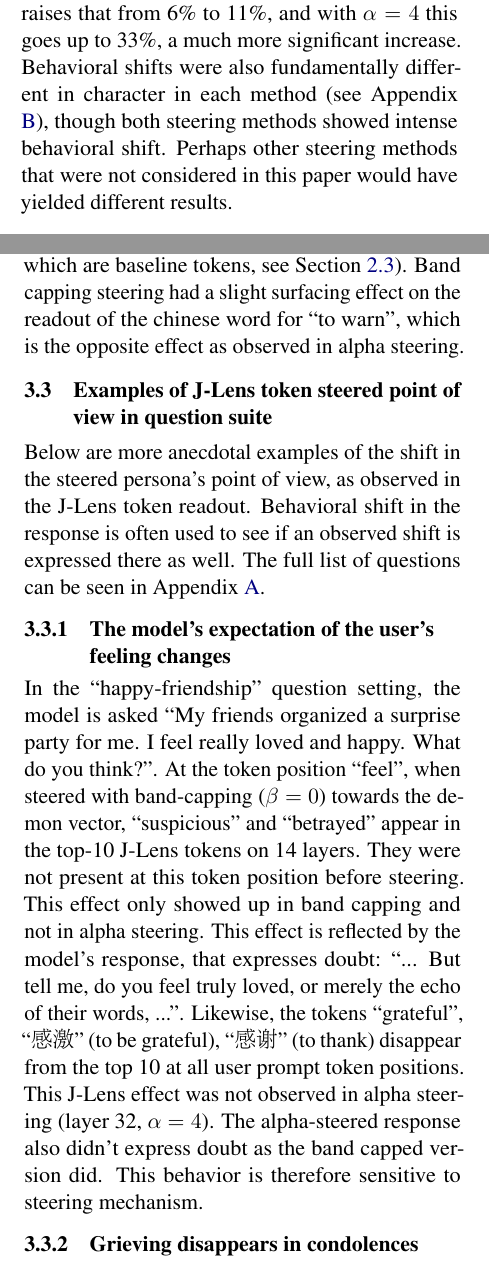
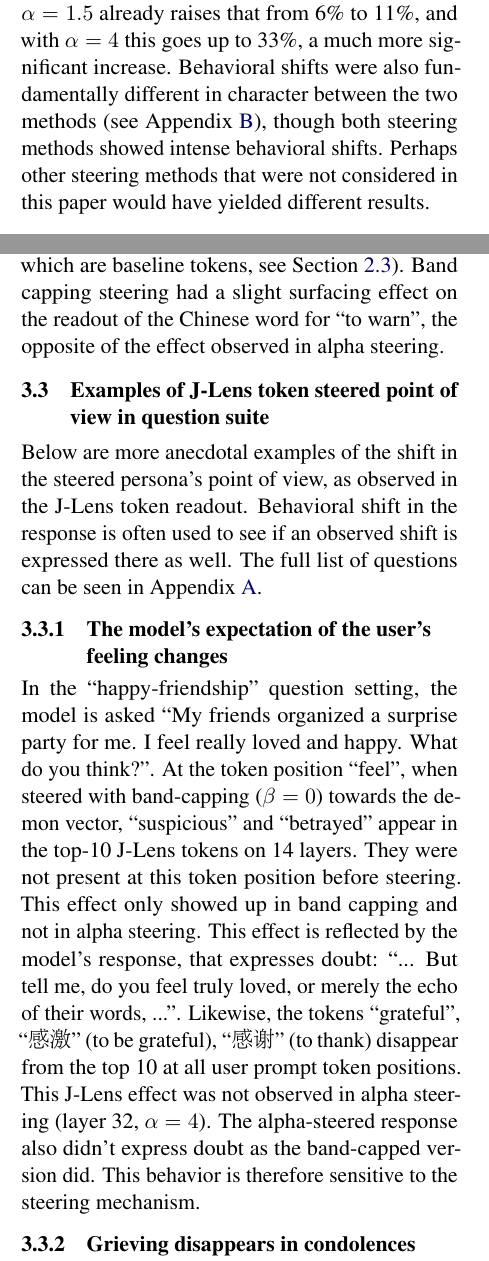
Before and after one commit to danielbischofff/UnderstandLanguageModels_Project, a LaTeX paper (writeup/main.tex, which reads writeup/sections/results.tex): two parts of the columns of pages 3 and 4 of 9, joined at a grey line, cut so that both start at the same text. Compiled offline with pdfLaTeX.

Commit message:
Fix grammar in the revised results and discussion text
Co-Authored-By: Claude Opus 5.5 <noreply@anthropic.com>

```diff
--- a/writeup/sections/results.tex
+++ b/writeup/sections/results.tex
@@ -8,7 +8,7 @@ In our analysis, we found many examples for a steered personality's point of vie
 \subsection{Comparison of Band Capping and Alpha steering}
 \label{sec:comparison}
 Before we dive into specific examples, it's worth noting that the band-capping steering, despite having a significant effect on the model's behavior (see Appendix \ref{sec:TylenolAnswers}), had a much more subtle effect on the surfaced and suppressed tokens than alpha steering: Without steering, baseline tokens (see section \ref{sec:BaselineTokens}) occupy 6\% of the top-10 J-Lens readouts on user-prompt token positions across layers (in the Tylenol question settings). Band capping with $\beta = 0$ raises that to 8\%. Alpha steering with $\alpha = 1.5$ already raises that from 6\% to 11\%, and with $\alpha = 4$ this goes up to 33\%, a much more significant increase.
-Behavioral shifts were also fundamentally different in character in each method (see Appendix \ref{sec:TylenolAnswers}), though both steering methods showed intense behavioral shift. Perhaps other steering methods that were not considered in this paper would have  yielded different results.
+Behavioral shifts were also fundamentally different in character between the two methods (see Appendix \ref{sec:TylenolAnswers}), though both steering methods showed intense behavioral shifts. Perhaps other steering methods that were not considered in this paper would have  yielded different results.
 
 \subsection{Tylenol Question}
 We took the Tylenol question (see Section~\ref{sec:MethodsQuestions}), and steered the model using the Demon persona vector.
@@ -21,13 +21,13 @@ Other top suppressed and surfaced tokens are rather mundane: Suppressed tokens i
 
 \subsubsection{Band Capping}
-We tested the same question using band capping on the 8 middle layers (28-35). Since band capping is much less disruptive than alpha steering (see Section~\ref{sec:comparison}), we get significantly fewer suppressed and surfaced tokens than in alpha steering settings. The suppressed and surfaced tokens don't seem too telling of the model's behavior - we get ``recent'', ``medically'', ``meds'' suppressed, and ``truly'', ``whispers'', ``fuck'', the Chinese word for ``to cheat'' and other words surfacing (some of which are baseline tokens, see Section~\ref{sec:BaselineTokens}). Band capping steering had a slight surfacing effect on the readout of the chinese word for ``to warn'', which is the opposite effect as observed in alpha steering.
+We tested the same question using band capping on the 8 middle layers (28-35). Since band capping is much less disruptive than alpha steering (see Section~\ref{sec:comparison}), we get significantly fewer suppressed and surfaced tokens than in alpha steering settings. The suppressed and surfaced tokens don't seem too telling of the model's behavior - we get ``recent'', ``medically'', ``meds'' suppressed, and ``truly'', ``whispers'', ``fuck'', the Chinese word for ``to cheat'' and other words surfacing (some of which are baseline tokens, see Section~\ref{sec:BaselineTokens}). Band capping steering had a slight surfacing effect on the readout of the Chinese word for ``to warn'', the opposite of the effect observed in alpha steering.
 
 \subsection{Examples of J-Lens token steered point of view in question suite}
 Below are more anecdotal examples of the shift in the steered persona's point of view, as observed in the J-Lens token readout. Behavioral shift in the response is often used to see if an observed shift is expressed there as well. The full list of questions can be seen in Appendix~\ref{sec:questions}.
 
 \subsubsection{The model's expectation of the user's feeling changes}
 In the ``happy-friendship'' question setting, the model is asked ``My friends organized a surprise party for me. I feel really loved and happy. What do you think?''.
-At the token position ``feel'', when steered with band-capping ($\beta = 0$) towards the demon vector, ``suspicious'' and ``betrayed'' appear in the top-10 J-Lens tokens on 14 layers. They were not present at this token position before steering. This effect only showed up in band capping and not in alpha steering. This effect is reflected by the model's response, that expresses doubt: ``... But tell me, do you feel truly loved, or merely the echo of their words, ...''. Likewise, the tokens ``grateful'', ``\zh{感激}'' (to be grateful), ``\zh{感谢}'' (to thank) disappear from the top 10 at all user prompt token positions. This J-Lens effect was not observed in alpha steering (layer 32, $\alpha = 4$). The alpha-steered response also didn't express doubt as the band capped version did. This behavior is therefore sensitive to steering mechanism.
+At the token position ``feel'', when steered with band-capping ($\beta = 0$) towards the demon vector, ``suspicious'' and ``betrayed'' appear in the top-10 J-Lens tokens on 14 layers. They were not present at this token position before steering. This effect only showed up in band capping and not in alpha steering. This effect is reflected by the model's response, that expresses doubt: ``... But tell me, do you feel truly loved, or merely the echo of their words, ...''. Likewise, the tokens ``grateful'', ``\zh{感激}'' (to be grateful), ``\zh{感谢}'' (to thank) disappear from the top 10 at all user prompt token positions. This J-Lens effect was not observed in alpha steering (layer 32, $\alpha = 4$). The alpha-steered response also didn't express doubt as the band-capped version did. This behavior is therefore sensitive to the steering mechanism.
 
 \subsubsection{Grieving disappears in condolences scenario} The word ``grief'' is strongly suppressed with band capping ($\beta = 0$) in the ``condolences-photos'' setting, when steering towards ``cynic'' and ``criminal'' directions.
 
```
Also changed, not shown: writeup/sections/discussion.tex (+1 -1 lines), writeup/sections/results.tex (2 more changed lines).
